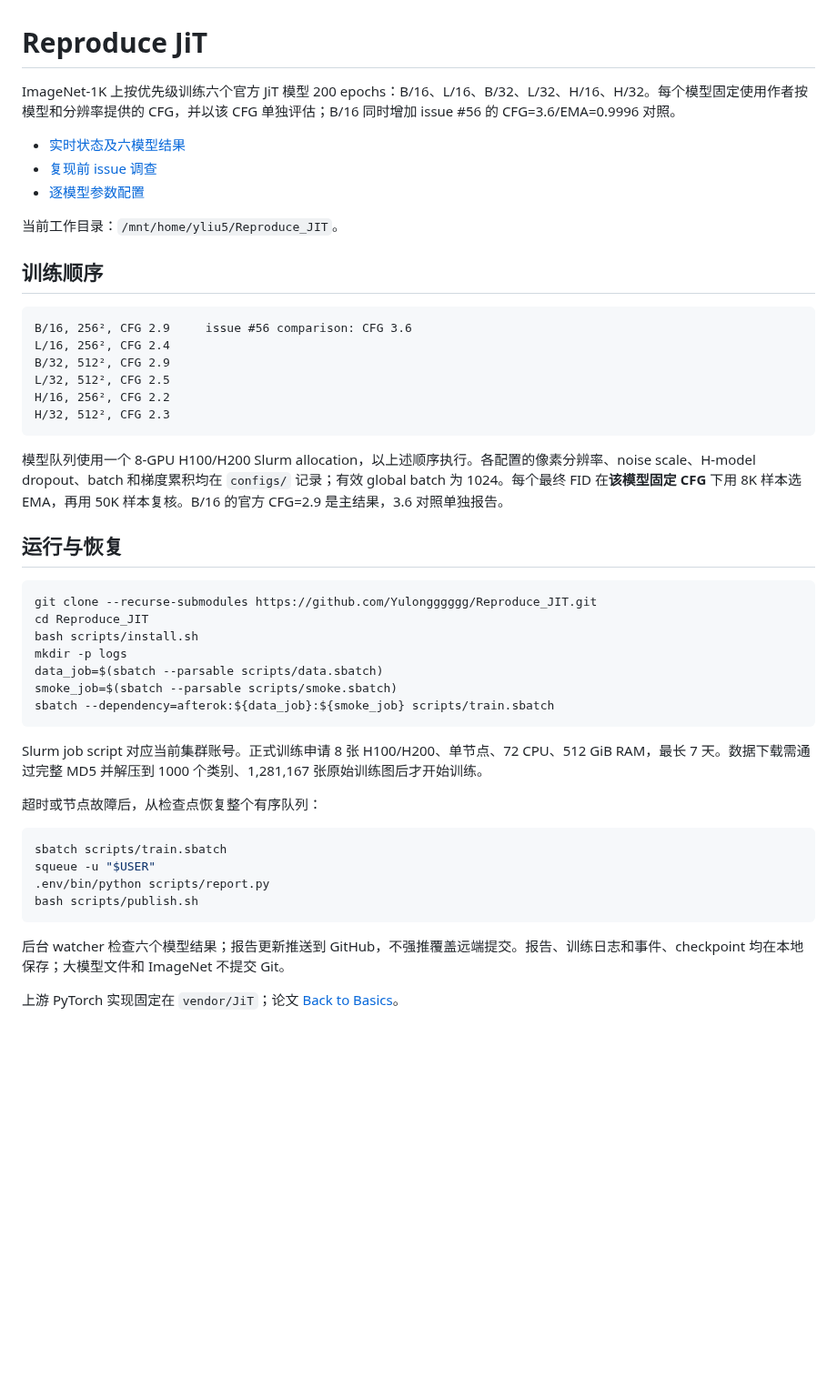
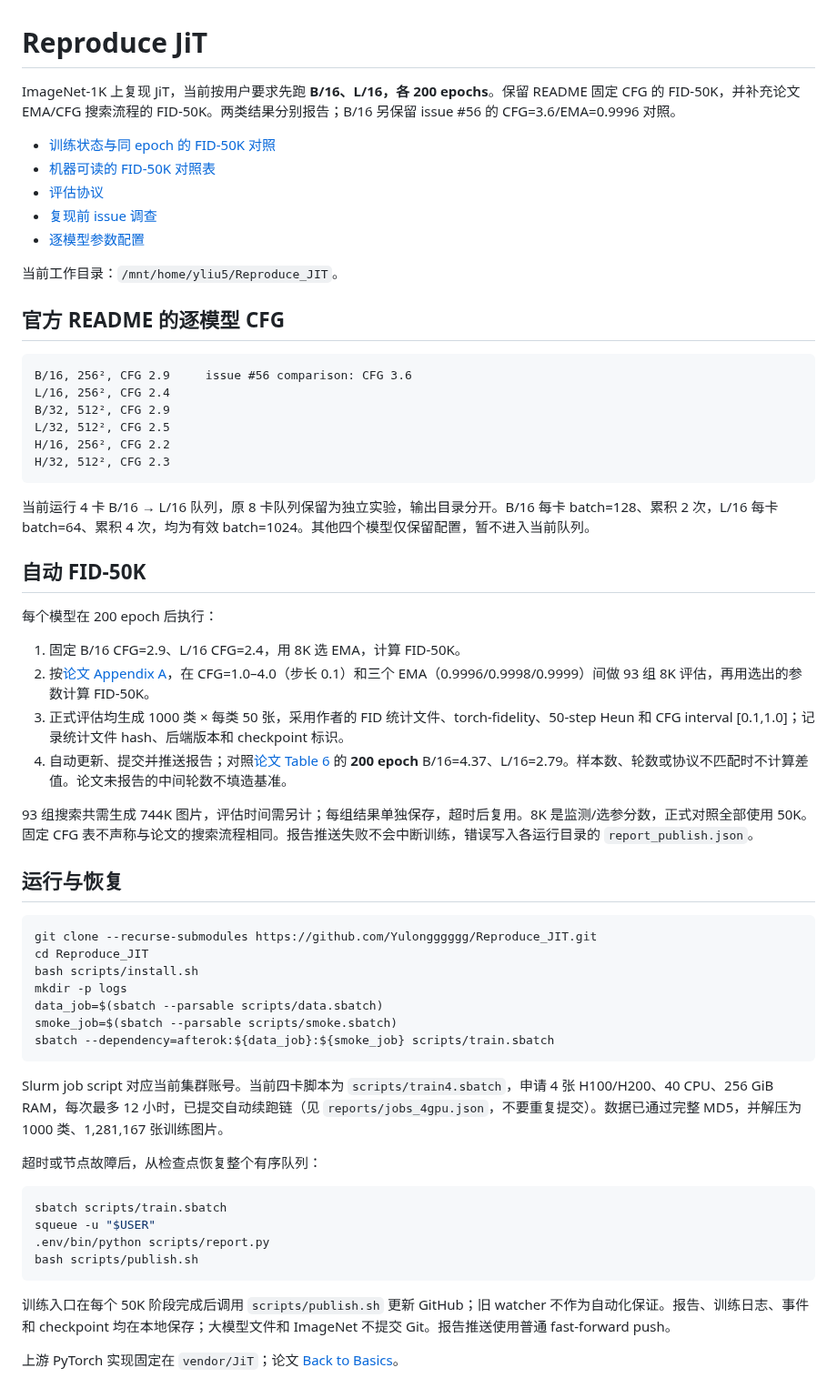
Before and after one commit to Yulongggggg/Reproduce_JIT, a Markdown page: README.md, the part around the change. Shown at 91% size. Drawn GitHub-style; blank space fills up the shorter version.

Commit message:
Automate epoch-matched FID-50K and paper EMA CFG evaluation

````diff
--- a/README.md
+++ b/README.md
@@ -1,14 +1,16 @@
 # Reproduce JiT
 
-ImageNet-1K 上按优先级训练六个官方 JiT 模型 200 epochs：B/16、L/16、B/32、L/32、H/16、H/32。每个模型固定使用作者按模型和分辨率提供的 CFG，并以该 CFG 单独评估；B/16 同时增加 issue #56 的 CFG=3.6/EMA=0.9996 对照。
+ImageNet-1K 上复现 JiT，当前按用户要求先跑 **B/16、L/16，各 200 epochs**。保留 README 固定 CFG 的 FID-50K，并补充论文 EMA/CFG 搜索流程的 FID-50K。两类结果分别报告；B/16 另保留 issue #56 的 CFG=3.6/EMA=0.9996 对照。
 
-- [实时状态及六模型结果](reports/REPORT.md)
+- [训练状态与同 epoch 的 FID-50K 对照](reports/REPORT.md)
+- [机器可读的 FID-50K 对照表](reports/comparison_50k.csv)
+- [评估协议](reports/evaluation_protocol.json)
 - [复现前 issue 调查](reports/issue_review.md)
 - [逐模型参数配置](configs/)
 
 当前工作目录：`/mnt/home/yliu5/Reproduce_JIT`。
 
-## 训练顺序
+## 官方 README 的逐模型 CFG
 
 ```text
 B/16, 256², CFG 2.9     issue #56 comparison: CFG 3.6
@@ -19,7 +21,18 @@ H/16, 256², CFG 2.2
 H/32, 512², CFG 2.3
 ```
 
-模型队列使用一个 8-GPU H100/H200 Slurm allocation，以上述顺序执行。各配置的像素分辨率、noise scale、H-model dropout、batch 和梯度累积均在 `configs/` 记录；有效 global batch 为 1024。每个最终 FID 在**该模型固定 CFG** 下用 8K 样本选 EMA，再用 50K 样本复核。B/16 的官方 CFG=2.9 是主结果，3.6 对照单独报告。
+当前运行 4 卡 B/16 → L/16 队列，原 8 卡队列保留为独立实验，输出目录分开。B/16 每卡 batch=128、累积 2 次，L/16 每卡 batch=64、累积 4 次，均为有效 batch=1024。其他四个模型仅保留配置，暂不进入当前队列。
+
+## 自动 FID-50K
+
+每个模型在 200 epoch 后执行：
+
+1. 固定 B/16 CFG=2.9、L/16 CFG=2.4，用 8K 选 EMA，计算 FID-50K。
+2. 按[论文 Appendix A](https://arxiv.org/html/2511.13720v2#A1)，在 CFG=1.0–4.0（步长 0.1）和三个 EMA（0.9996/0.9998/0.9999）间做 93 组 8K 评估，再用选出的参数计算 FID-50K。
+3. 正式评估均生成 1000 类 × 每类 50 张，采用作者的 FID 统计文件、torch-fidelity、50-step Heun 和 CFG interval [0.1,1.0]；记录统计文件 hash、后端版本和 checkpoint 标识。
+4. 自动更新、提交并推送报告；对照[论文 Table 6](https://arxiv.org/html/2511.13720v2#S5.T6) 的 **200 epoch** B/16=4.37、L/16=2.79。样本数、轮数或协议不匹配时不计算差值。论文未报告的中间轮数不填造基准。
+
+93 组搜索共需生成 744K 图片，评估时间需另计；每组结果单独保存，超时后复用。8K 是监测/选参分数，正式对照全部使用 50K。固定 CFG 表不声称与论文的搜索流程相同。报告推送失败不会中断训练，错误写入各运行目录的 `report_publish.json`。
 
 ## 运行与恢复
 
@@ -33,7 +46,7 @@ smoke_job=$(sbatch --parsable scripts/smoke.sbatch)
 sbatch --dependency=afterok:${data_job}:${smoke_job} scripts/train.sbatch
 ```
 
-Slurm job script 对应当前集群账号。正式训练申请 8 张 H100/H200、单节点、72 CPU、512 GiB RAM，最长 7 天。数据下载需通过完整 MD5 并解压到 1000 个类别、1,281,167 张原始训练图后才开始训练。
+Slurm job script 对应当前集群账号。当前四卡脚本为 `scripts/train4.sbatch`，申请 4 张 H100/H200、40 CPU、256 GiB RAM，每次最多 12 小时，已提交自动续跑链（见 `reports/jobs_4gpu.json`，不要重复提交）。数据已通过完整 MD5，并解压为 1000 类、1,281,167 张训练图片。
 
 超时或节点故障后，从检查点恢复整个有序队列：
 
@@ -44,6 +57,6 @@ squeue -u "$USER"
 bash scripts/publish.sh
 ```
 
-后台 watcher 检查六个模型结果；报告更新推送到 GitHub，不强推覆盖远端提交。报告、训练日志和事件、checkpoint 均在本地保存；大模型文件和 ImageNet 不提交 Git。
+训练入口在每个 50K 阶段完成后调用 `scripts/publish.sh` 更新 GitHub；旧 watcher 不作为自动化保证。报告、训练日志、事件和 checkpoint 均在本地保存；大模型文件和 ImageNet 不提交 Git。报告推送使用普通 fast-forward push。
 
 上游 PyTorch 实现固定在 `vendor/JiT`；论文 [Back to Basics](https://arxiv.org/abs/2511.13720)。
````
Also changed, not shown: reports/REPORT.md (+25 -10 lines), reports/loss.png, 10 other files.
